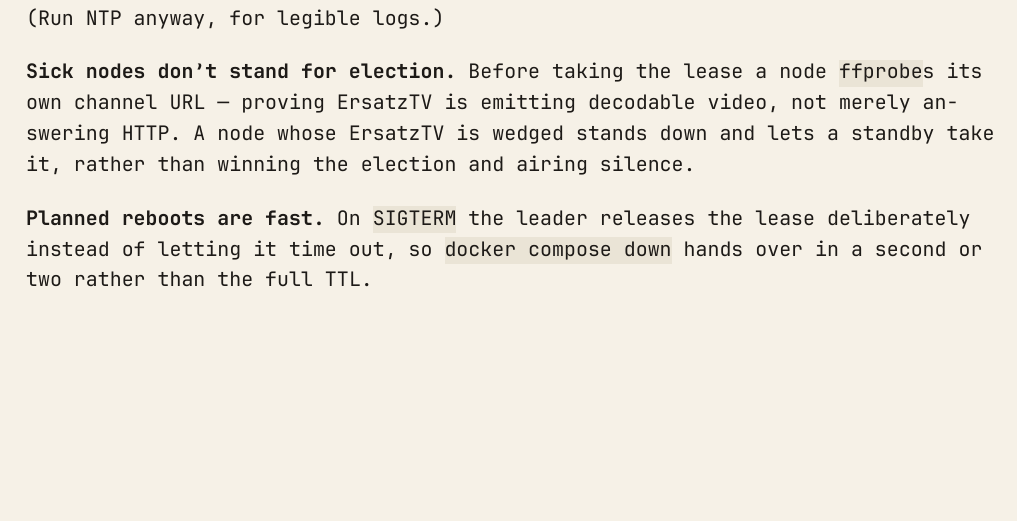
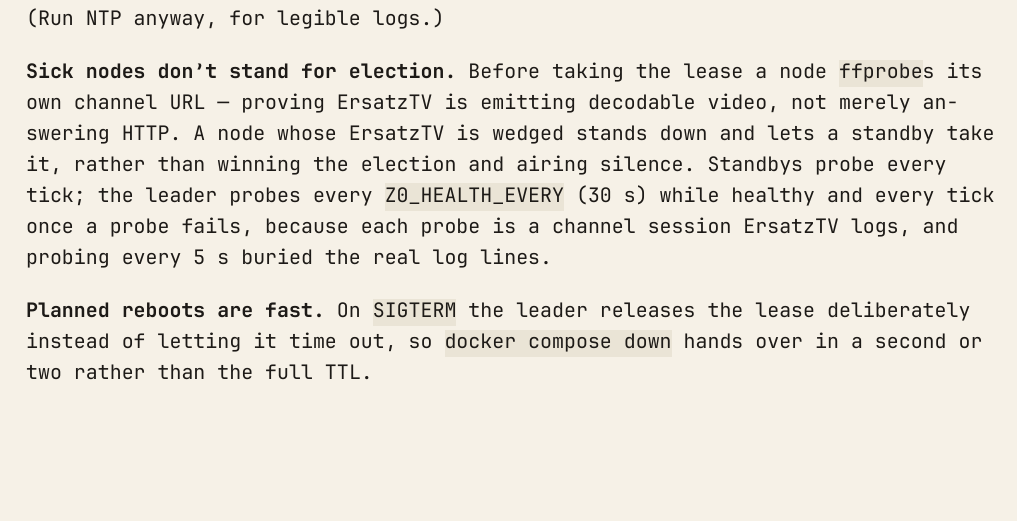
Before and after one commit to armeehn/channel-z0, a LaTeX document (docs/clustering.tex): part of page 8 of 11, cut so that both start at the same text. The pictures show the PDF file docs/pdf/docs-clustering.pdf that the author committed with the source.

Commit message:
Probe channel health every 30s while leader
health_ok ffprobes the channel on every RENEW tick (5 s). Each probe
opens a channel session that ErsatzTV logs as "Starting ts stream" and
closes as "Broken pipe": 59 sessions and 295 broken pipes per ten
minutes, 5,000+ lines a day, burying every real log line.

Add HEALTH_EVERY (Z0_HEALTH_EVERY, default 30 s). While leader and
healthy, probe on that cadence; once a probe fails, probe every tick so
the time from first failure to standing down is still FENCE. Standbys
probe every tick as before, so a sick node still never stands for
election. The uplink watchdog and start_uplink run every tick.

Shimmed run (renew 1 s, health 10 s): 3 probes in 25 s instead of ~25,
stand-down 3 s after the first failed probe, re-elected once healthy.
tools/test-failover.sh 6/6.

Co-Authored-By: Claude Opus 5 <noreply@anthropic.com>

```diff
--- a/docs/clustering.tex
+++ b/docs/clustering.tex
@@ -210,7 +210,7 @@
 
 \textbf{Clocks are not trusted.} Comparing a heartbeat's mtime against the local clock breaks the moment two machines disagree about the time, which on a homelab is whenever NTP hiccups. Instead each node watches for the heartbeat \riphi{value to change} and times that with its own elapsed seconds. Skew between nodes is irrelevant. (Run NTP anyway, for legible logs.)
 
-\textbf{Sick nodes don't stand for election.} Before taking the lease a node \ripmono{ffprobe}s its own channel URL — proving ErsatzTV is emitting decodable video, not merely answering HTTP. A node whose ErsatzTV is wedged stands down and lets a standby take it, rather than winning the election and airing silence.
+\textbf{Sick nodes don't stand for election.} Before taking the lease a node \ripmono{ffprobe}s its own channel URL — proving ErsatzTV is emitting decodable video, not merely answering HTTP. A node whose ErsatzTV is wedged stands down and lets a standby take it, rather than winning the election and airing silence. Standbys probe every tick; the leader probes every \ripmono{Z0\_HEALTH\_EVERY} (30 s) while healthy and every tick once a probe fails, because each probe is a channel session ErsatzTV logs, and probing every 5 s buried the real log lines.
 
 \textbf{Planned reboots are fast.} On \ripmono{SIGTERM} the leader releases the lease deliberately instead of letting it time out, so \ripmono{docker compose down} hands over in a second or two rather than the full TTL.
 
```
Also changed, not shown: docs/pdf/docs-clustering.pdf, 1 other file.
